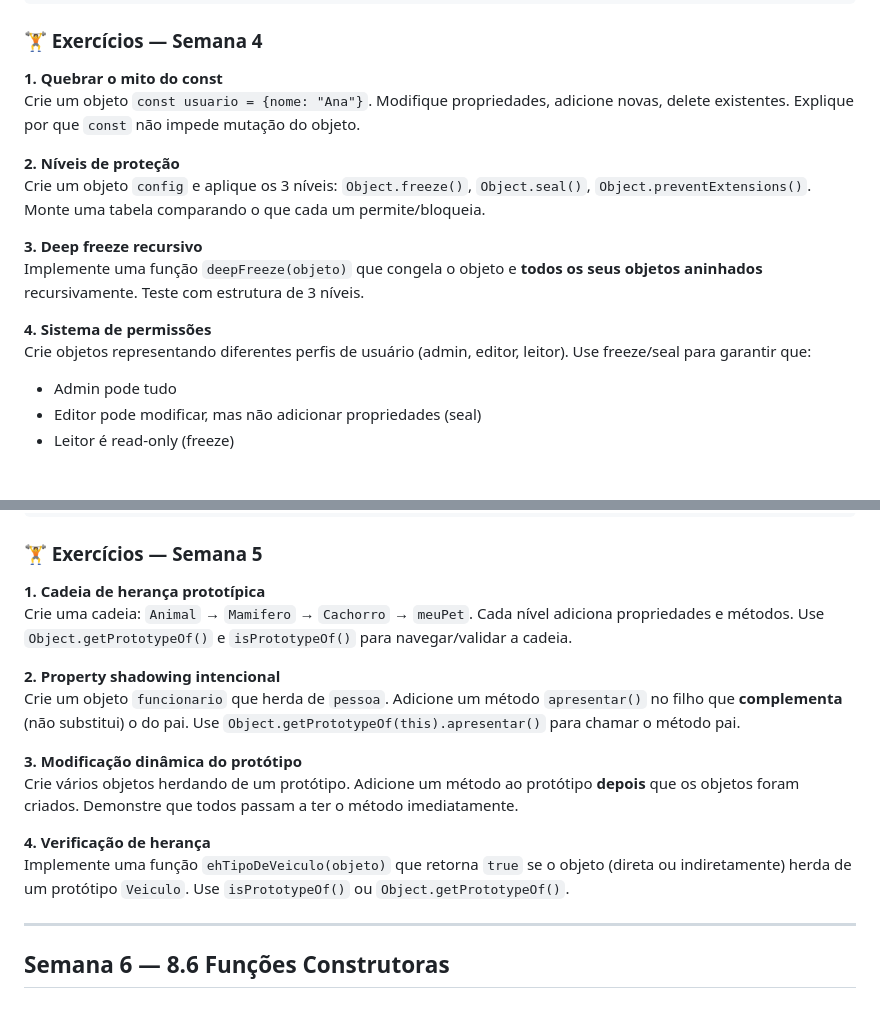
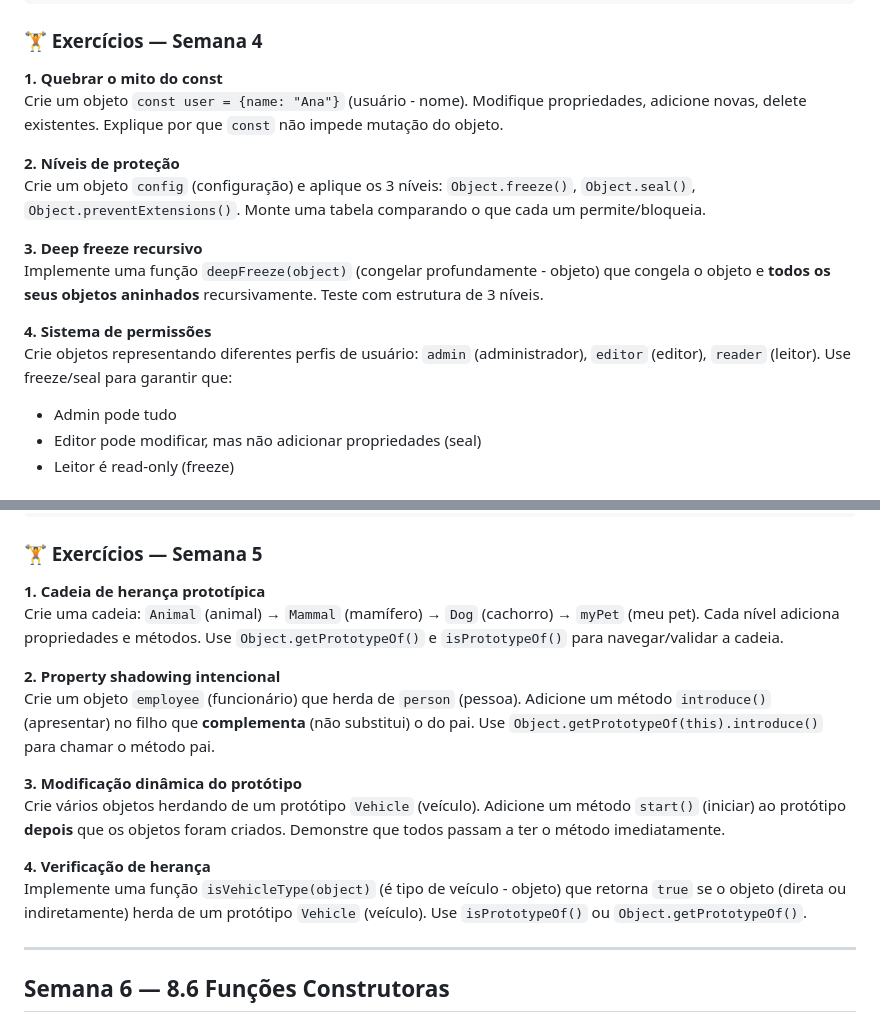
Before and after one commit to sorfabiosantos/inf-3am-26, a Markdown page: poo-javascript/plans/poo-javascript.md, 2 parts joined by grey strips. GitHub-like rendering.

```diff
--- a/poo-javascript/plans/poo-javascript.md
+++ b/poo-javascript/plans/poo-javascript.md
@@ -424,16 +434,16 @@ console.table({
 ### 🏋️ Exercícios — Semana 4
 
 **1. Quebrar o mito do const**
-Crie um objeto `const usuario = {nome: "Ana"}`. Modifique propriedades, adicione novas, delete existentes. Explique por que `const` não impede mutação do objeto.
+Crie um objeto `const user = {name: "Ana"}` (usuário - nome). Modifique propriedades, adicione novas, delete existentes. Explique por que `const` não impede mutação do objeto.
 
 **2. Níveis de proteção**
-Crie um objeto `config` e aplique os 3 níveis: `Object.freeze()`, `Object.seal()`, `Object.preventExtensions()`. Monte uma tabela comparando o que cada um permite/bloqueia.
+Crie um objeto `config` (configuração) e aplique os 3 níveis: `Object.freeze()`, `Object.seal()`, `Object.preventExtensions()`. Monte uma tabela comparando o que cada um permite/bloqueia.
 
 **3. Deep freeze recursivo**
-Implemente uma função `deepFreeze(objeto)` que congela o objeto e **todos os seus objetos aninhados** recursivamente. Teste com estrutura de 3 níveis.
+Implemente uma função `deepFreeze(object)` (congelar profundamente - objeto) que congela o objeto e **todos os seus objetos aninhados** recursivamente. Teste com estrutura de 3 níveis.
 
 **4. Sistema de permissões**
-Crie objetos representando diferentes perfis de usuário (admin, editor, leitor). Use freeze/seal para garantir que:
+Crie objetos representando diferentes perfis de usuário: `admin` (administrador), `editor` (editor), `reader` (leitor). Use freeze/seal para garantir que:
 - Admin pode tudo
 - Editor pode modificar, mas não adicionar propriedades (seal)
 - Leitor é read-only (freeze)
@@ -550,16 +560,16 @@ console.log(item.hasOwnProperty("getInfo")); // false — está no protótipo
 ### 🏋️ Exercícios — Semana 5
 
 **1. Cadeia de herança prototípica**
-Crie uma cadeia: `Animal` → `Mamifero` → `Cachorro` → `meuPet`. Cada nível adiciona propriedades e métodos. Use `Object.getPrototypeOf()` e `isPrototypeOf()` para navegar/validar a cadeia.
+Crie uma cadeia: `Animal` (animal) → `Mammal` (mamífero) → `Dog` (cachorro) → `myPet` (meu pet). Cada nível adiciona propriedades e métodos. Use `Object.getPrototypeOf()` e `isPrototypeOf()` para navegar/validar a cadeia.
 
 **2. Property shadowing intencional**
-Crie um objeto `funcionario` que herda de `pessoa`. Adicione um método `apresentar()` no filho que **complementa** (não substitui) o do pai. Use `Object.getPrototypeOf(this).apresentar()` para chamar o método pai.
+Crie um objeto `employee` (funcionário) que herda de `person` (pessoa). Adicione um método `introduce()` (apresentar) no filho que **complementa** (não substitui) o do pai. Use `Object.getPrototypeOf(this).introduce()` para chamar o método pai.
 
 **3. Modificação dinâmica do protótipo**
-Crie vários objetos herdando de um protótipo. Adicione um método ao protótipo **depois** que os objetos foram criados. Demonstre que todos passam a ter o método imediatamente.
+Crie vários objetos herdando de um protótipo `Vehicle` (veículo). Adicione um método `start()` (iniciar) ao protótipo **depois** que os objetos foram criados. Demonstre que todos passam a ter o método imediatamente.
 
 **4. Verificação de herança**
-Implemente uma função `ehTipoDeVeiculo(objeto)` que retorna `true` se o objeto (direta ou indiretamente) herda de um protótipo `Veiculo`. Use `isPrototypeOf()` ou `Object.getPrototypeOf()`.
+Implemente uma função `isVehicleType(object)` (é tipo de veículo - objeto) que retorna `true` se o objeto (direta ou indiretamente) herda de um protótipo `Vehicle` (veículo). Use `isPrototypeOf()` ou `Object.getPrototypeOf()`.
 
 ---
 
```
Also changed, not shown: other parts of poo-javascript/plans/poo-javascript.md (+42 -32 lines).
